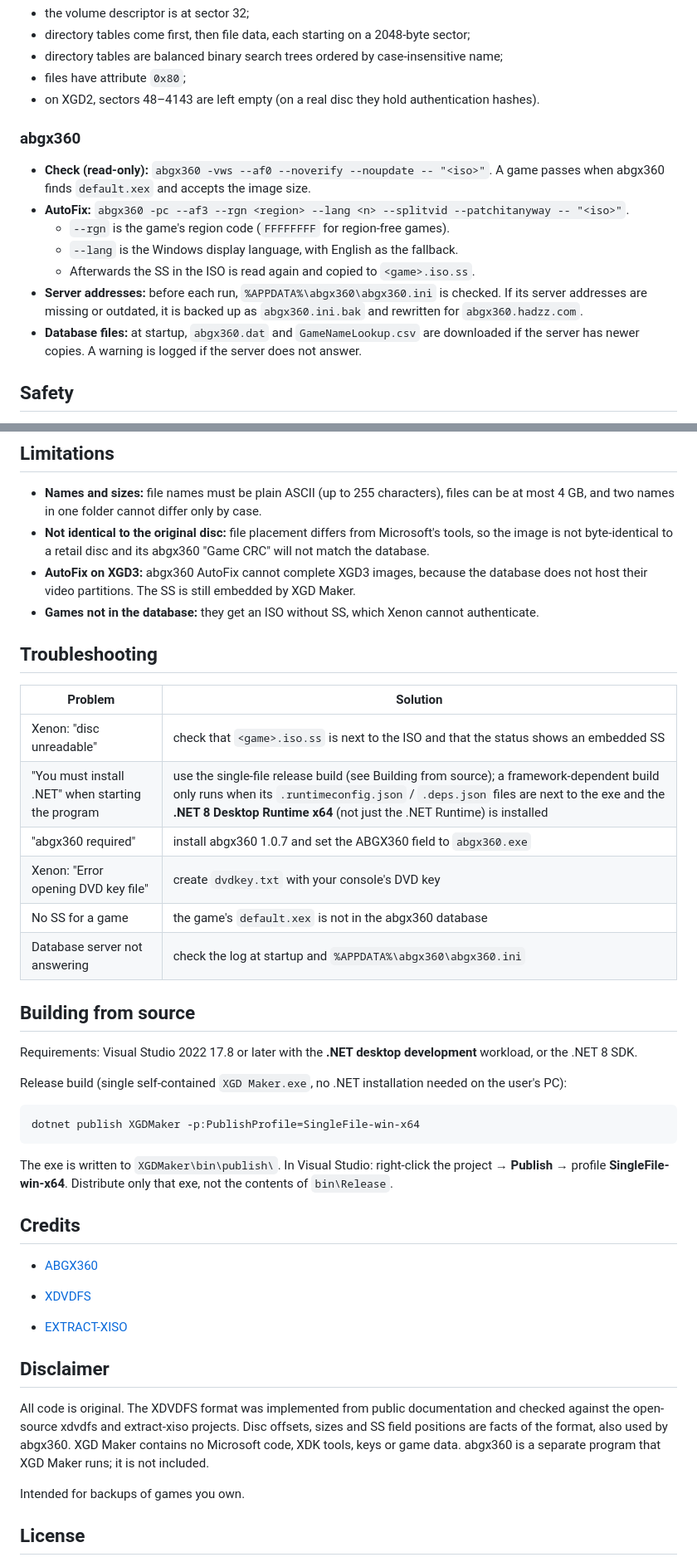
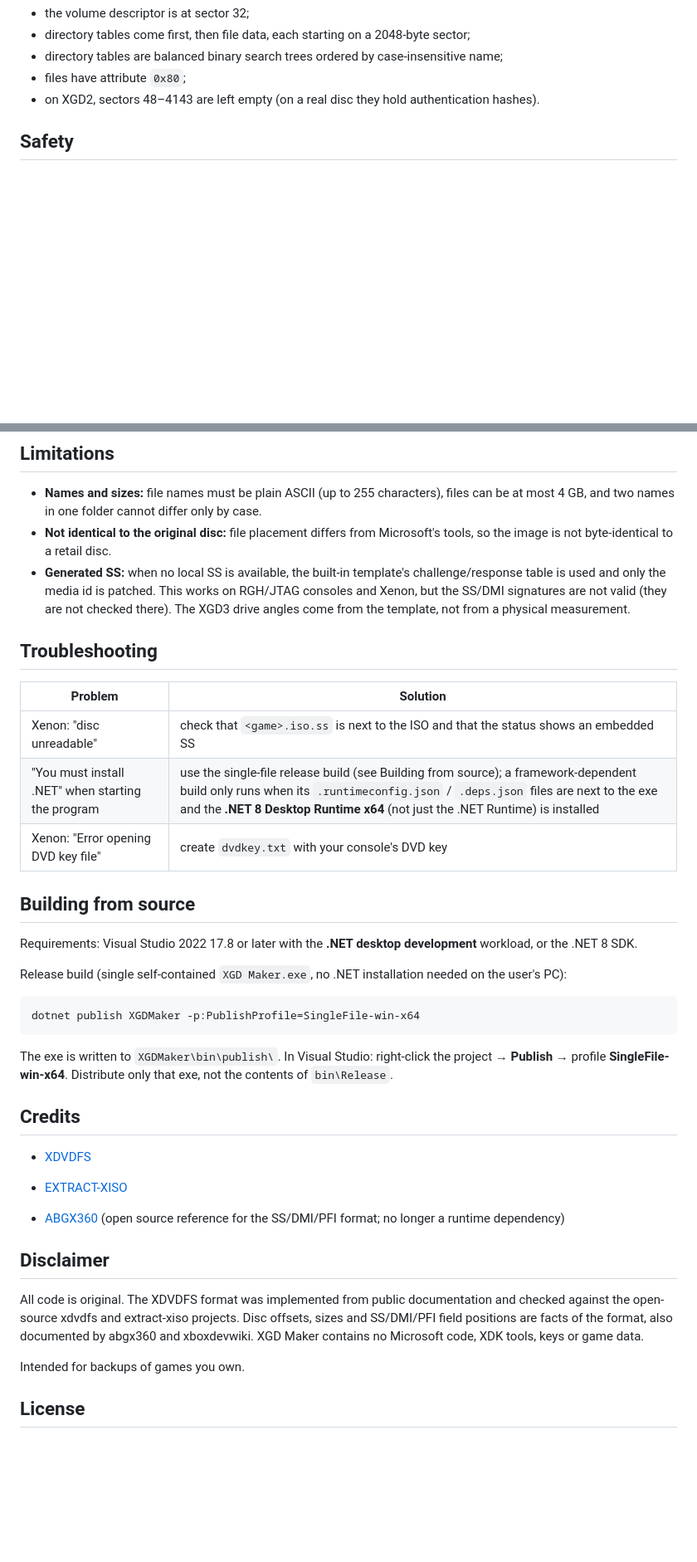
Before and after one commit to Fabxx/XGD-Maker, a Markdown page: README.md, 2 parts joined by grey strips. Shown at 83% size. GitHub-like rendering; blank space fills up the shorter version.

```diff
--- a/README.md
+++ b/README.md
@@ -101,16 +87,6 @@ The XDVDFS file system follows the retail layout:
 - directory tables are balanced binary search trees ordered by case-insensitive name;
 - files have attribute `0x80`;
 - on XGD2, sectors 48–4143 are left empty (on a real disc they hold authentication hashes).
-
-### abgx360
-
-- **Check (read-only):** `abgx360 -vws --af0 --noverify --noupdate -- "<iso>"`. A game passes when abgx360 finds `default.xex` and accepts the image size.
-- **AutoFix:** `abgx360 -pc --af3 --rgn <region> --lang <n> --splitvid --patchitanyway -- "<iso>"`.
-  - `--rgn` is the game's region code (`FFFFFFFF` for region-free games).
-  - `--lang` is the Windows display language, with English as the fallback.
-  - Afterwards the SS in the ISO is read again and copied to `<game>.iso.ss`.
-- **Server addresses:** before each run, `%APPDATA%\abgx360\abgx360.ini` is checked. If its server addresses are missing or outdated, it is backed up as `abgx360.ini.bak` and rewritten for `abgx360.hadzz.com`.
-- **Database files:** at startup, `abgx360.dat` and `GameNameLookup.csv` are downloaded if the server has newer copies. A warning is logged if the server does not answer.
 
 ## Safety
 
@@ -123,9 +99,8 @@ The XDVDFS file system follows the retail layout:
 ## Limitations
 
 - **Names and sizes:** file names must be plain ASCII (up to 255 characters), files can be at most 4 GB, and two names in one folder cannot differ only by case.
-- **Not identical to the original disc:** file placement differs from Microsoft's tools, so the image is not byte-identical to a retail disc and its abgx360 "Game CRC" will not match the database.
-- **AutoFix on XGD3:** abgx360 AutoFix cannot complete XGD3 images, because the database does not host their video partitions. The SS is still embedded by XGD Maker.
-- **Games not in the database:** they get an ISO without SS, which Xenon cannot authenticate.
+- **Not identical to the original disc:** file placement differs from Microsoft's tools, so the image is not byte-identical to a retail disc.
+- **Generated SS:** when no local SS is available, the built-in template's challenge/response table is used and only the media id is patched. This works on RGH/JTAG consoles and Xenon, but the SS/DMI signatures are not valid (they are not checked there). The XGD3 drive angles come from the template, not from a physical measurement.
 
 ## Troubleshooting
 
@@ -133,10 +108,7 @@ The XDVDFS file system follows the retail layout:
 |---|---|
 | Xenon: "disc unreadable" | check that `<game>.iso.ss` is next to the ISO and that the status shows an embedded SS |
 | "You must install .NET" when starting the program | use the single-file release build (see Building from source); a framework-dependent build only runs when its `.runtimeconfig.json` / `.deps.json` files are next to the exe and the **.NET 8 Desktop Runtime x64** (not just the .NET Runtime) is installed |
-| "abgx360 required" | install abgx360 1.0.7 and set the ABGX360 field to `abgx360.exe` |
 | Xenon: "Error opening DVD key file" | create `dvdkey.txt` with your console's DVD key |
-| No SS for a game | the game's `default.xex` is not in the abgx360 database |
-| Database server not answering | check the log at startup and `%APPDATA%\abgx360\abgx360.ini` |
 
 ## Building from source
 
@@ -150,18 +122,17 @@ dotnet publish XGDMaker -p:PublishProfile=SingleFile-win-x64
 
 The exe is written to `XGDMaker\bin\publish\`. In Visual Studio: right-click the project → **Publish** → profile **SingleFile-win-x64**. Distribute only that exe, not the contents of `bin\Release`.
 
-
 ## Credits
-
-- [ABGX360](https://abgx360.hadzz.com/)
 
 - [XDVDFS](https://github.com/antangelo/xdvdfs)
 
 - [EXTRACT-XISO](https://github.com/xboxdev/extract-xiso)
 
+- [ABGX360](https://abgx360.hadzz.com/) (open source reference for the SS/DMI/PFI format; no longer a runtime dependency)
+
 ## Disclaimer
 
-All code is original. The XDVDFS format was implemented from public documentation and checked against the open-source xdvdfs and extract-xiso projects. Disc offsets, sizes and SS field positions are facts of the format, also used by abgx360. XGD Maker contains no Microsoft code, XDK tools, keys or game data. abgx360 is a separate program that XGD Maker runs; it is not included.
+All code is original. The XDVDFS format was implemented from public documentation and checked against the open-source xdvdfs and extract-xiso projects. Disc offsets, sizes and SS/DMI/PFI field positions are facts of the format, also documented by abgx360 and xboxdevwiki. XGD Maker contains no Microsoft code, XDK tools, keys or game data.
 
 Intended for backups of games you own.
 
```
Also changed, not shown: other parts of README.md (+24 -38 lines), GUI.png (deleted), XGD Maker.png (deleted), XGDM_GUI.png, 7 other files.
